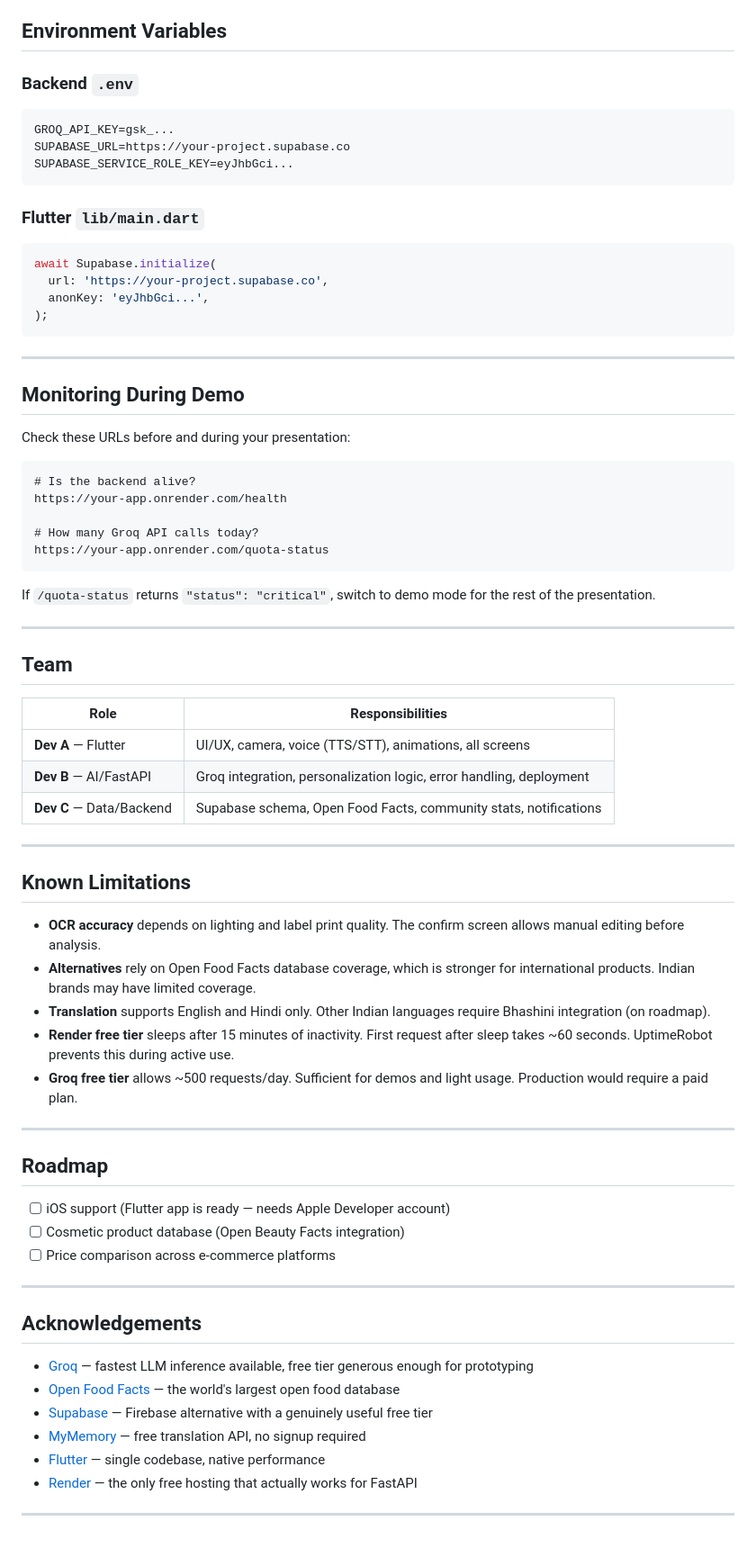
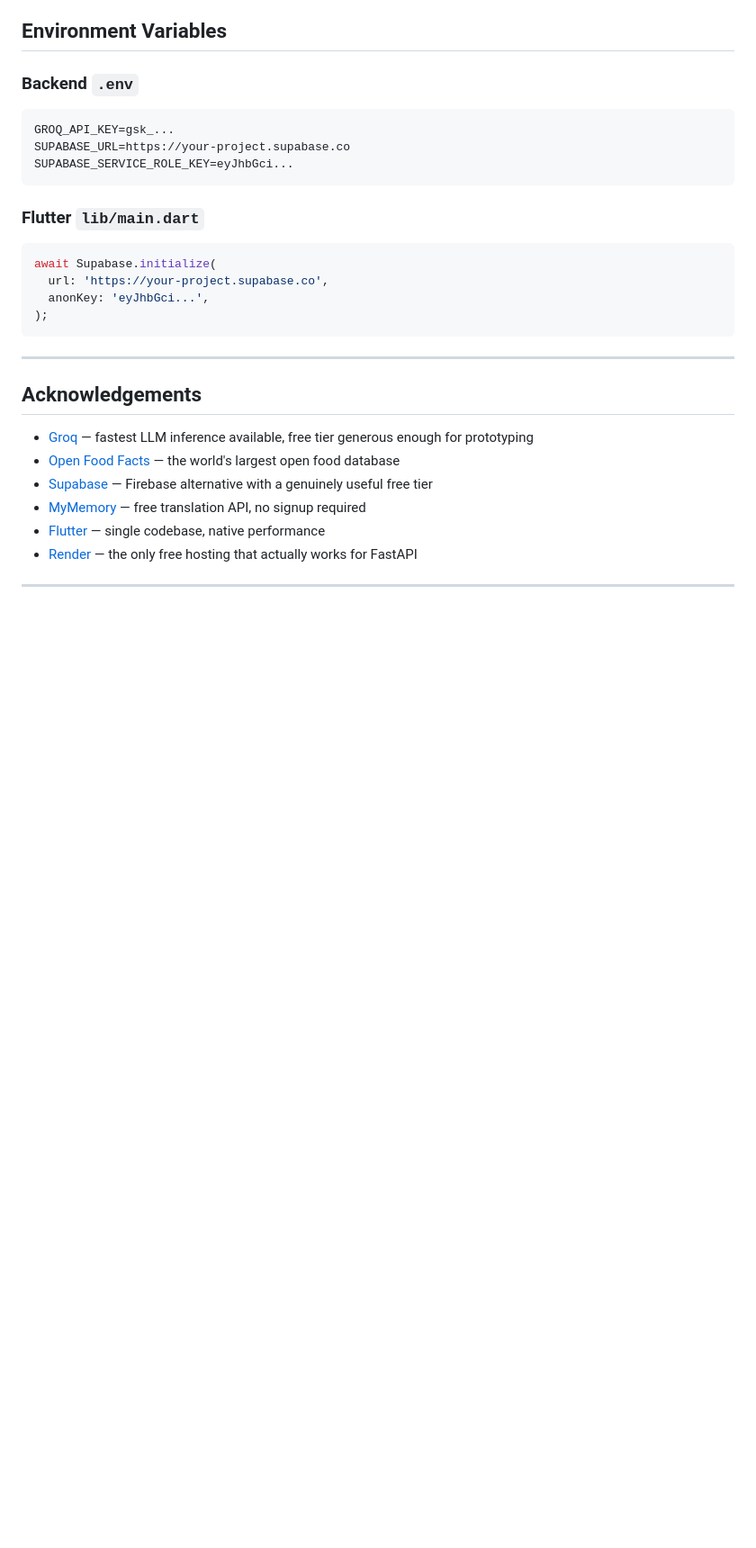
Before and after one commit to kiahcodes/LabelLens_app, a Markdown page: Readme.md, the part around the change. Shown at 90% size. GitHub-like rendering; blank space fills up the shorter version.

Commit message:
Final README

````diff
--- a/Readme.md
+++ b/Readme.md
@@ -478,50 +478,6 @@ await Supabase.initialize(
 ```
 ---
 
-## Monitoring During Demo
-
-Check these URLs before and during your presentation:
-
-```
-# Is the backend alive?
-https://your-app.onrender.com/health
-
-# How many Groq API calls today?
-https://your-app.onrender.com/quota-status
-```
-
-If `/quota-status` returns `"status": "critical"`, switch to demo mode for the rest of the presentation.
-
----
-
-## Team
-
-| Role | Responsibilities |
-|---|---|
-| **Dev A** — Flutter | UI/UX, camera, voice (TTS/STT), animations, all screens |
-| **Dev B** — AI/FastAPI | Groq integration, personalization logic, error handling, deployment |
-| **Dev C** — Data/Backend | Supabase schema, Open Food Facts, community stats, notifications |
-
----
-
-## Known Limitations
-
-- **OCR accuracy** depends on lighting and label print quality. The confirm screen allows manual editing before analysis.
-- **Alternatives** rely on Open Food Facts database coverage, which is stronger for international products. Indian brands may have limited coverage.
-- **Translation** supports English and Hindi only. Other Indian languages require Bhashini integration (on roadmap).
-- **Render free tier** sleeps after 15 minutes of inactivity. First request after sleep takes ~60 seconds. UptimeRobot prevents this during active use.
-- **Groq free tier** allows ~500 requests/day. Sufficient for demos and light usage. Production would require a paid plan.
-
----
-
-## Roadmap
-
-- [ ] iOS support (Flutter app is ready — needs Apple Developer account)
-- [ ] Cosmetic product database (Open Beauty Facts integration)
-- [ ] Price comparison across e-commerce platforms
----
-
-
 ## Acknowledgements
 
 - [Groq](https://groq.com) — fastest LLM inference available, free tier generous enough for prototyping
````
